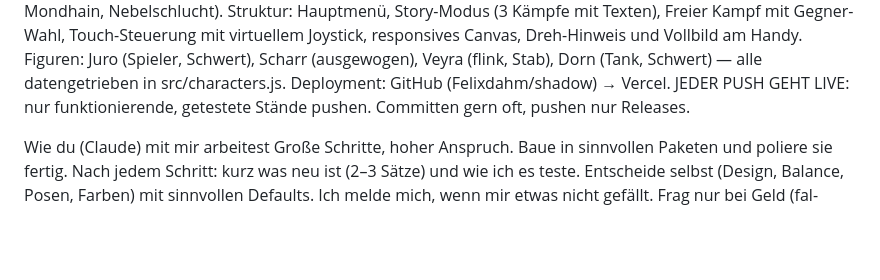
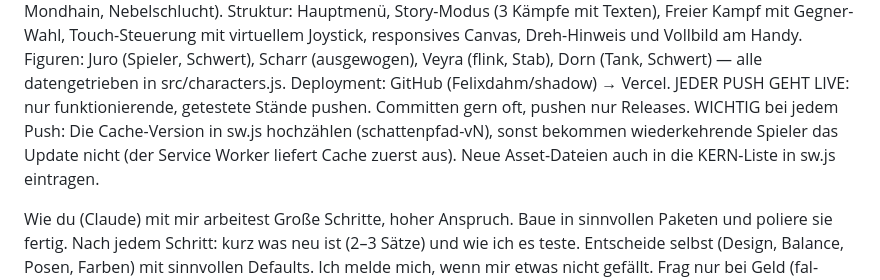
Before and after one commit to Felixdahm/shadow, a Markdown page: Claude.md, the part around the change. Rendered like a GitHub page; blank space fills up the shorter version.

Commit message:
Claude.md: Release-Regel — sw.js-Cache-Version bei jedem Push erhöhen
Co-Authored-By: Claude Fable 5 <noreply@anthropic.com>

```diff
--- a/Claude.md
+++ b/Claude.md
@@ -21,6 +21,7 @@ Präsentation: Hitstop, Kamerawackeln, Funken-Partikel, HP-Nachlauf-Balken, Best
 Struktur: Hauptmenü, Story-Modus (3 Kämpfe mit Texten), Freier Kampf mit Gegner-Wahl, Touch-Steuerung mit virtuellem Joystick, responsives Canvas, Dreh-Hinweis und Vollbild am Handy.
 Figuren: Juro (Spieler, Schwert), Scharr (ausgewogen), Veyra (flink, Stab), Dorn (Tank, Schwert) — alle datengetrieben in src/characters.js.
 Deployment: GitHub (Felixdahm/shadow) → Vercel. JEDER PUSH GEHT LIVE: nur funktionierende, getestete Stände pushen. Committen gern oft, pushen nur Releases.
+WICHTIG bei jedem Push: Die Cache-Version in sw.js hochzählen (schattenpfad-vN), sonst bekommen wiederkehrende Spieler das Update nicht (der Service Worker liefert Cache zuerst aus). Neue Asset-Dateien auch in die KERN-Liste in sw.js eintragen.
 
 Wie du (Claude) mit mir arbeitest
 Große Schritte, hoher Anspruch. Baue in sinnvollen Paketen und poliere sie fertig. Nach jedem Schritt: kurz was neu ist (2–3 Sätze) und wie ich es teste.
```
